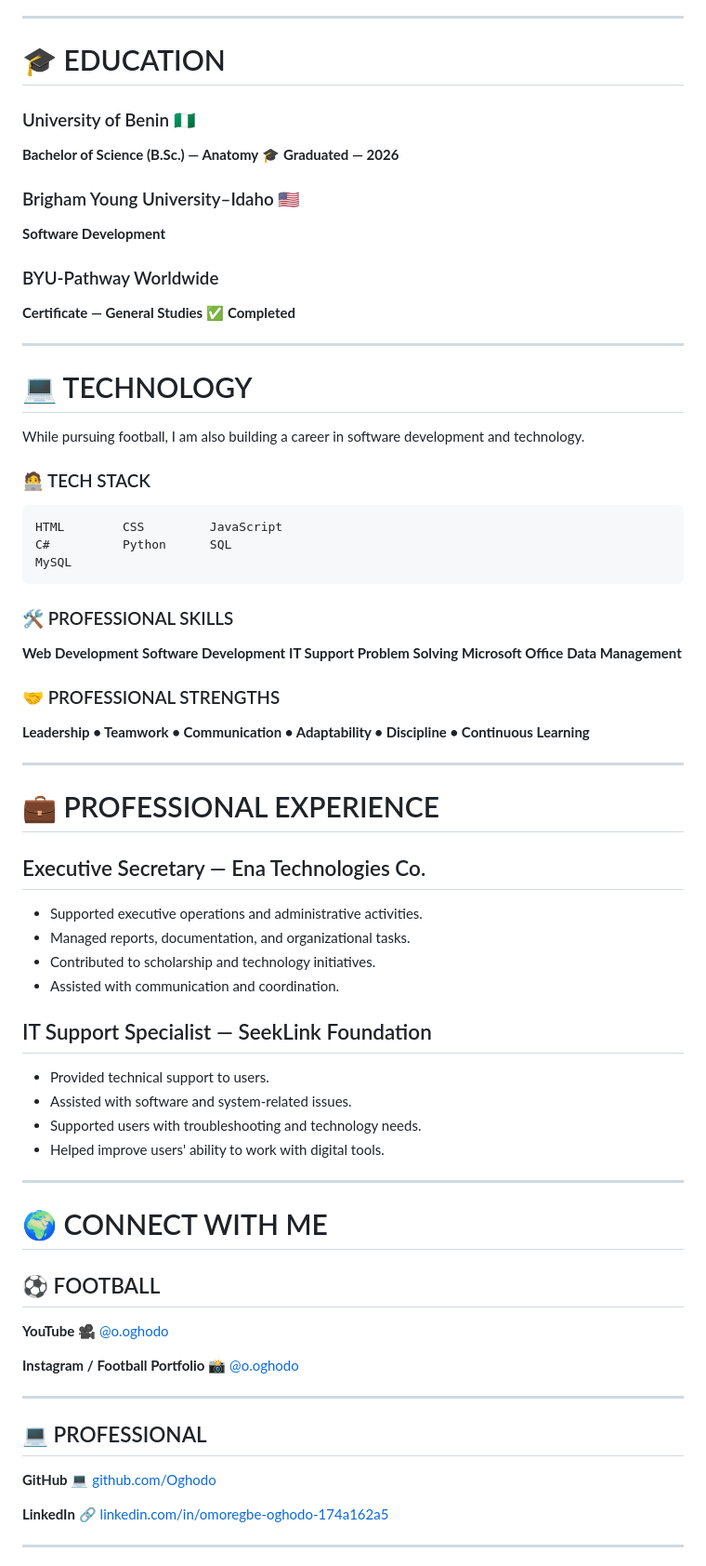
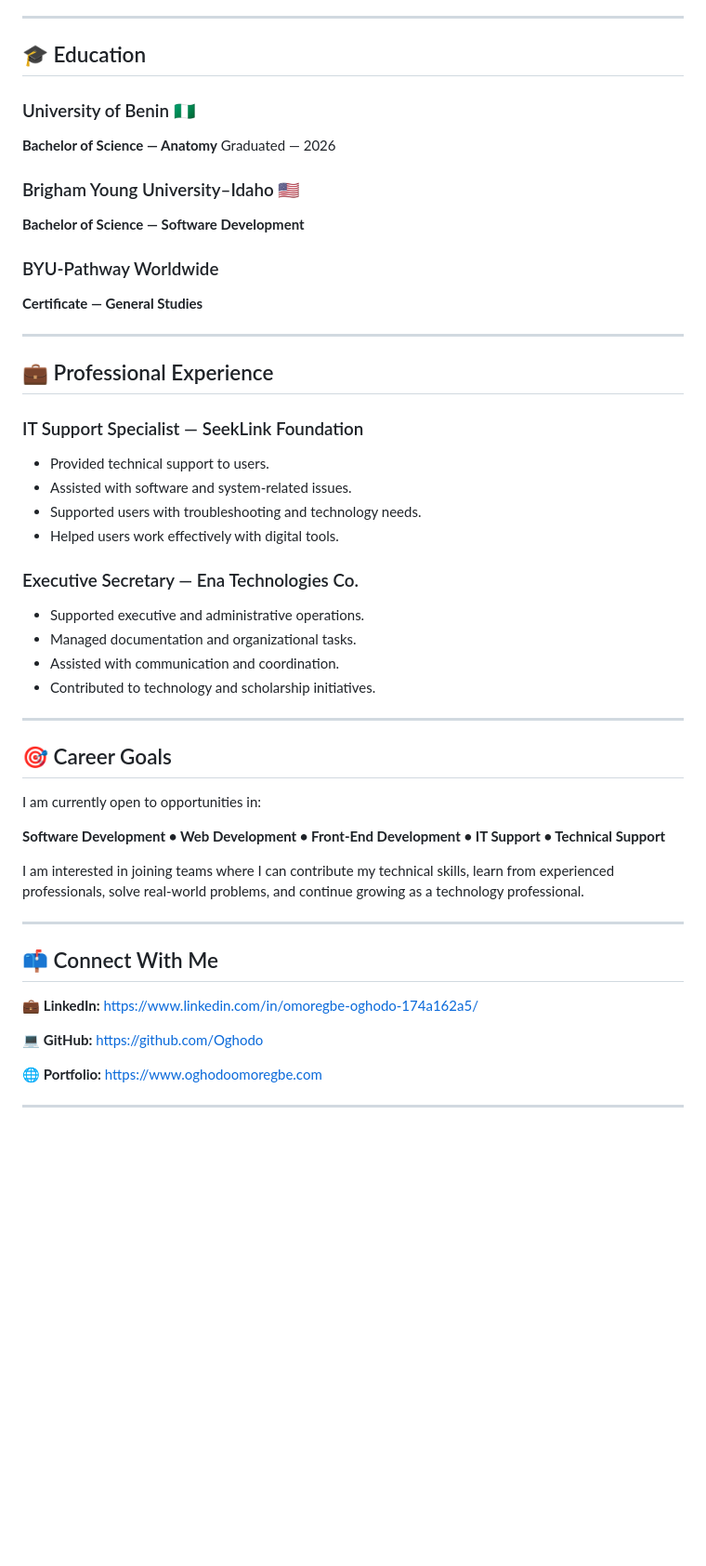
Before and after one commit to Oghodo/oghodo, a Markdown page: README.md, the part around one of its changes. Shown at 93% size. Drawn GitHub-style; blank space fills up the shorter version.

````diff
--- a/README.md
+++ b/README.md
@@ -154,88 +107,61 @@ My YouTube channel documents the **work behind the player** and my journey towar
 
 ---
 
-# 🎓 EDUCATION
+## 🎓 Education
 
 ### University of Benin 🇳🇬
 
-**Bachelor of Science (B.Sc.) — Anatomy**
-🎓 **Graduated — 2026**
+**Bachelor of Science — Anatomy**
+Graduated — 2026
 
 ### Brigham Young University–Idaho 🇺🇸
 
-**Software Development**
+**Bachelor of Science — Software Development**
 
 ### BYU-Pathway Worldwide
 
 **Certificate — General Studies**
-✅ **Completed**
 
 ---
 
-# 💻 TECHNOLOGY
+## 💼 Professional Experience
 
-While pursuing football, I am also building a career in software development and technology.
-
-### 🧑‍💻 TECH STACK
-
-```text
-HTML        CSS         JavaScript
-C#          Python      SQL
-MySQL
-```
-
-### 🛠️ PROFESSIONAL SKILLS
-
-**Web Development**
-**Software Development**
-**IT Support**
-**Problem Solving**
-**Microsoft Office**
-**Data Management**
-
-### 🤝 PROFESSIONAL STRENGTHS
-
-**Leadership • Teamwork • Communication • Adaptability • Discipline • Continuous Learning**
-
----
-
-# 💼 PROFESSIONAL EXPERIENCE
-
-## Executive Secretary — Ena Technologies Co.
-
-* Supported executive operations and administrative activities.
-* Managed reports, documentation, and organizational tasks.
-* Contributed to scholarship and technology initiatives.
-* Assisted with communication and coordination.
-
-## IT Support Specialist — SeekLink Foundation
+### IT Support Specialist — SeekLink Foundation
 
 * Provided technical support to users.
 * Assisted with software and system-related issues.
 * Supported users with troubleshooting and technology needs.
-* Helped improve users' ability to work with digital tools.
+* Helped users work effectively with digital tools.
+
+### Executive Secretary — Ena Technologies Co.
+
+* Supported executive and administrative operations.
+* Managed documentation and organizational tasks.
+* Assisted with communication and coordination.
+* Contributed to technology and scholarship initiatives.
 
 ---
 
-# 🌍 CONNECT WITH ME
+## 🎯 Career Goals
 
-## ⚽ FOOTBALL
+I am currently open to opportunities in:
 
-**YouTube**
-🎥 [@o.oghodo](https://www.youtube.com/@o.oghodo/)
+**Software Development • Web Development • Front-End Development • IT Support • Technical Support**
 
-**Instagram / Football Portfolio**
-📸 [@o.oghodo](https://www.instagram.com/o.oghodo/)
+I am interested in joining teams where I can contribute my technical skills, learn from experienced professionals, solve real-world problems, and continue growing as a technology professional.
 
 ---
 
-## 💻 PROFESSIONAL
+## 📫 Connect With Me
 
-**GitHub**
-💻 [github.com/Oghodo](https://github.com/Oghodo)
+💼 **LinkedIn:**
+https://www.linkedin.com/in/omoregbe-oghodo-174a162a5/
 
-**LinkedIn**
-🔗 [linkedin.com/in/omoregbe-oghodo-174a162a5](https://www.linkedin.com/in/omoregbe-oghodo-174a162a5)
+💻 **GitHub:**
+https://github.com/Oghodo
+
+🌐 **Portfolio:**
+https://www.oghodoomoregbe.com
 
 ---
 
````
Also changed, not shown: other parts of README.md (+65 -153 lines).
